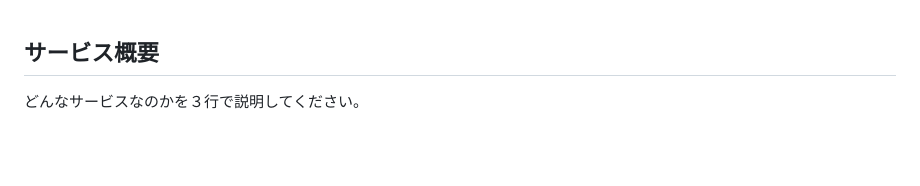
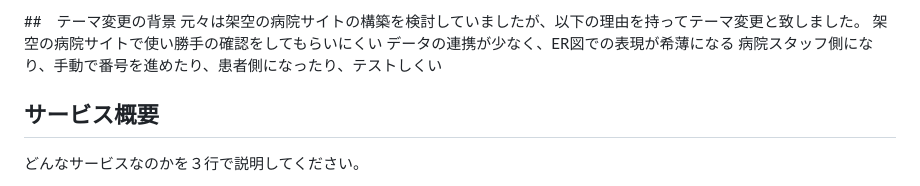
Before and after one commit to chiezoo/graduationWork, a Markdown page: README.md, the part around the change. Drawn GitHub-style; blank space fills up the shorter version.

Commit message:
テーマ変更の背景を追加

```diff
--- a/README.md
+++ b/README.md
@@ -1,3 +1,10 @@
+##　テーマ変更の背景
+元々は架空の病院サイトの構築を検討していましたが、以下の理由を持ってテーマ変更と致しました。
+架空の病院サイトで使い勝手の確認をしてもらいにくい
+データの連携が少なく、ER図での表現が希薄になる
+病院スタッフ側になり、手動で番号を進めたり、患者側になったり、テストしくい
+
+
 ## サービス概要
 どんなサービスなのかを３行で説明してください。
 
```
